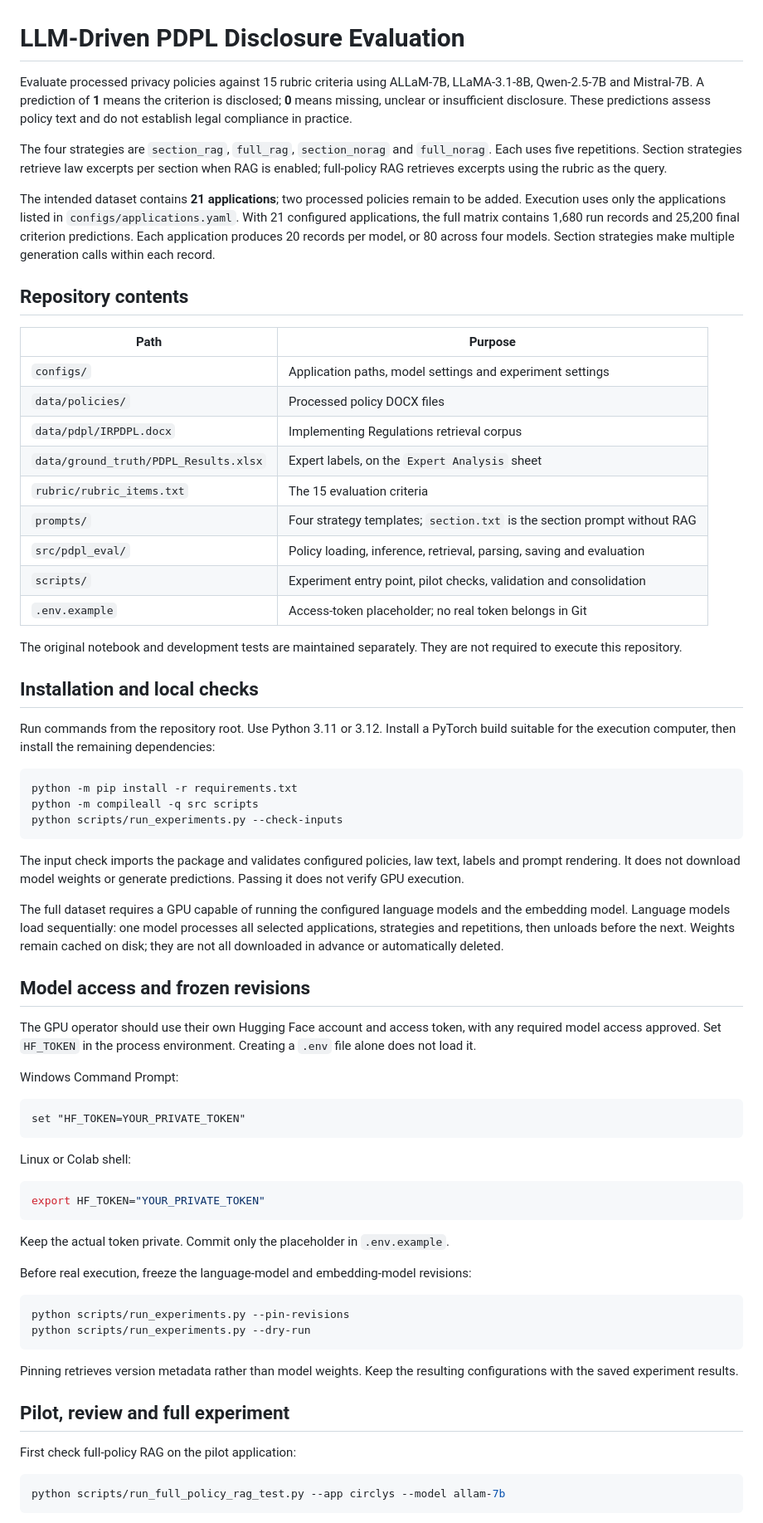
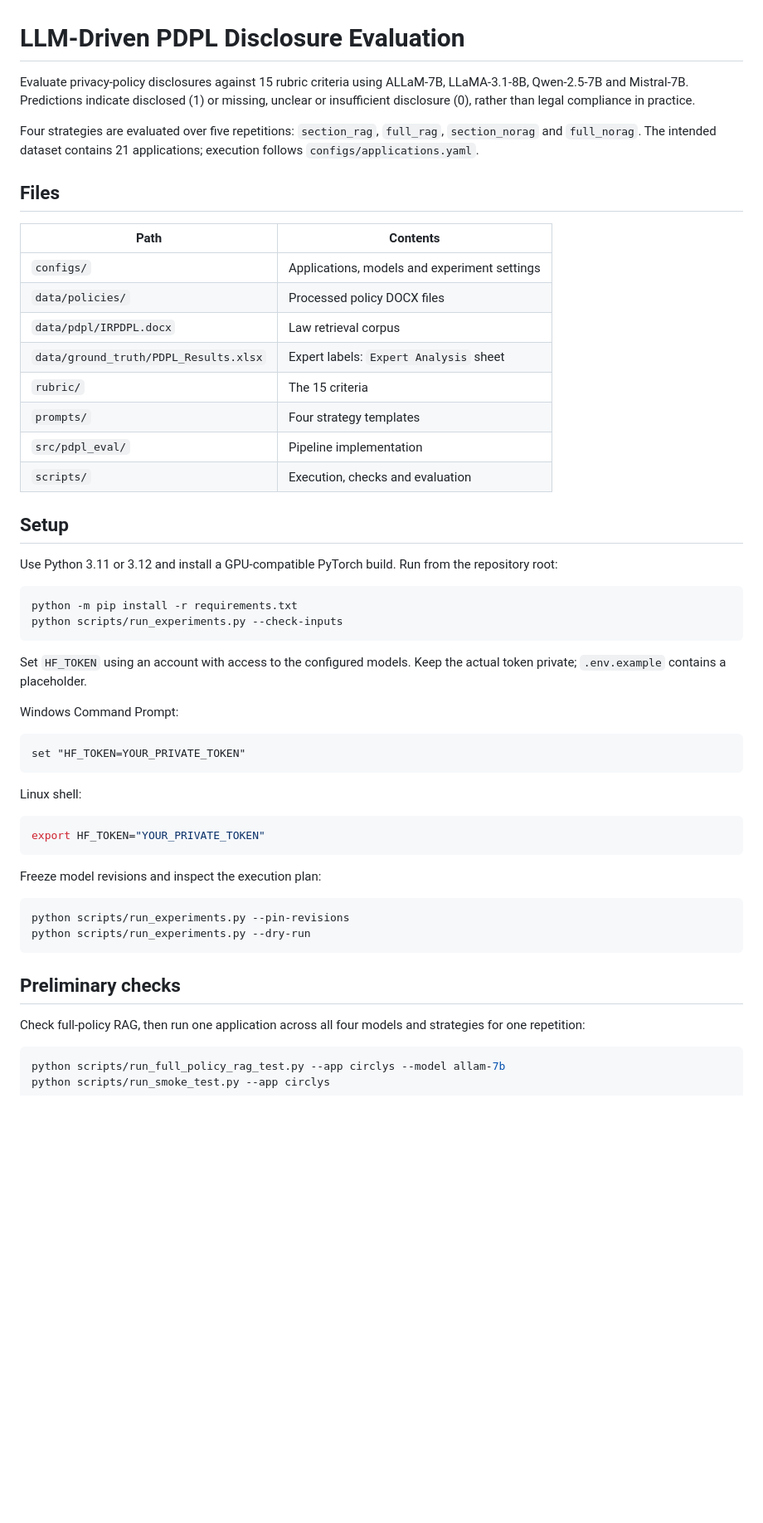
Before and after one commit to Sh-B204/LLM-Driven_PDPL_Compliance_Evaluation, a Markdown page: README.md, the part around one of its changes. Shown at 83% size. GitHub-like rendering; blank space fills up the shorter version.

````diff
--- a/README.md
+++ b/README.md
@@ -1,44 +1,32 @@
 # LLM-Driven PDPL Disclosure Evaluation
 
-Evaluate processed privacy policies against 15 rubric criteria using ALLaM-7B, LLaMA-3.1-8B, Qwen-2.5-7B and Mistral-7B. A prediction of **1** means the criterion is disclosed; **0** means missing, unclear or insufficient disclosure. These predictions assess policy text and do not establish legal compliance in practice.
+Evaluate privacy-policy disclosures against 15 rubric criteria using ALLaM-7B, LLaMA-3.1-8B, Qwen-2.5-7B and Mistral-7B. Predictions indicate disclosed (1) or missing, unclear or insufficient disclosure (0), rather than legal compliance in practice.
 
-The four strategies are `section_rag`, `full_rag`, `section_norag` and `full_norag`. Each uses five repetitions. Section strategies retrieve law excerpts per section when RAG is enabled; full-policy RAG retrieves excerpts using the rubric as the query.
+Four strategies are evaluated over five repetitions: `section_rag`, `full_rag`, `section_norag` and `full_norag`. The intended dataset contains 21 applications; execution follows `configs/applications.yaml`.
 
-The intended dataset contains **21 applications**; two processed policies remain to be added. Execution uses only the applications listed in `configs/applications.yaml`. With 21 configured applications, the full matrix contains 1,680 run records and 25,200 final criterion predictions. Each application produces 20 records per model, or 80 across four models. Section strategies make multiple generation calls within each record.
+## Files
 
-## Repository contents
+| Path | Contents |
+|---|---|
+| `configs/` | Applications, models and experiment settings |
+| `data/policies/` | Processed policy DOCX files |
+| `data/pdpl/IRPDPL.docx` | Law retrieval corpus |
+| `data/ground_truth/PDPL_Results.xlsx` | Expert labels: `Expert Analysis` sheet |
+| `rubric/` | The 15 criteria |
+| `prompts/` | Four strategy templates |
+| `src/pdpl_eval/` | Pipeline implementation |
+| `scripts/` | Execution, checks and evaluation |
 
-| Path | Purpose |
-|---|---|
-| `configs/` | Application paths, model settings and experiment settings |
-| `data/policies/` | Processed policy DOCX files |
-| `data/pdpl/IRPDPL.docx` | Implementing Regulations retrieval corpus |
-| `data/ground_truth/PDPL_Results.xlsx` | Expert labels, on the `Expert Analysis` sheet |
-| `rubric/rubric_items.txt` | The 15 evaluation criteria |
-| `prompts/` | Four strategy templates; `section.txt` is the section prompt without RAG |
-| `src/pdpl_eval/` | Policy loading, inference, retrieval, parsing, saving and evaluation |
-| `scripts/` | Experiment entry point, pilot checks, validation and consolidation |
-| `.env.example` | Access-token placeholder; no real token belongs in Git |
+## Setup
 
-The original notebook and development tests are maintained separately. They are not required to execute this repository.
-
-## Installation and local checks
-
-Run commands from the repository root. Use Python 3.11 or 3.12. Install a PyTorch build suitable for the execution computer, then install the remaining dependencies:
+Use Python 3.11 or 3.12 and install a GPU-compatible PyTorch build. Run from the repository root:
 
 ```bash
 python -m pip install -r requirements.txt
-python -m compileall -q src scripts
 python scripts/run_experiments.py --check-inputs
 ```
 
-The input check imports the package and validates configured policies, law text, labels and prompt rendering. It does not download model weights or generate predictions. Passing it does not verify GPU execution.
-
-The full dataset requires a GPU capable of running the configured language models and the embedding model. Language models load sequentially: one model processes all selected applications, strategies and repetitions, then unloads before the next. Weights remain cached on disk; they are not all downloaded in advance or automatically deleted.
-
-## Model access and frozen revisions
-
-The GPU operator should use their own Hugging Face account and access token, with any required model access approved. Set `HF_TOKEN` in the process environment. Creating a `.env` file alone does not load it.
+Set `HF_TOKEN` using an account with access to the configured models. Keep the actual token private; `.env.example` contains a placeholder.
 
 Windows Command Prompt:
 
@@ -46,26 +34,22 @@ Windows Command Prompt:
 set "HF_TOKEN=YOUR_PRIVATE_TOKEN"
 ```
 
-Linux or Colab shell:
+Linux shell:
 
 ```bash
 export HF_TOKEN="YOUR_PRIVATE_TOKEN"
 ```
 
-Keep the actual token private. Commit only the placeholder in `.env.example`.
-
-Before real execution, freeze the language-model and embedding-model revisions:
+Freeze model revisions and inspect the execution plan:
 
 ```bash
 python scripts/run_experiments.py --pin-revisions
 python scripts/run_experiments.py --dry-run
 ```
 
-Pinning retrieves version metadata rather than model weights. Keep the resulting configurations with the saved experiment results.
+## Preliminary checks
 
-## Pilot, review and full experiment
-
-First check full-policy RAG on the pilot application:
+Check full-policy RAG, then run one application across all four models and strategies for one repetition:
 
 ```bash
 python scripts/run_full_policy_rag_test.py --app circlys --model allam-7b
````
Also changed, not shown: other parts of README.md (+15 -44 lines).
